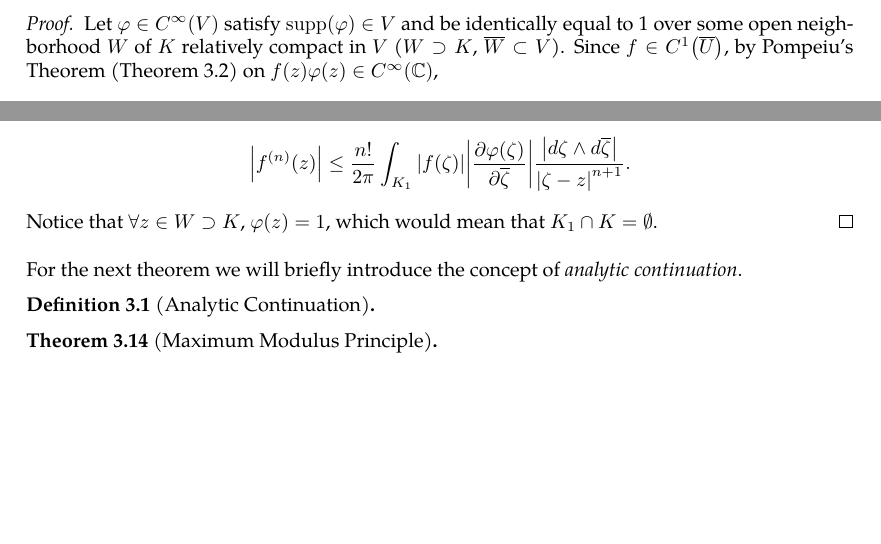
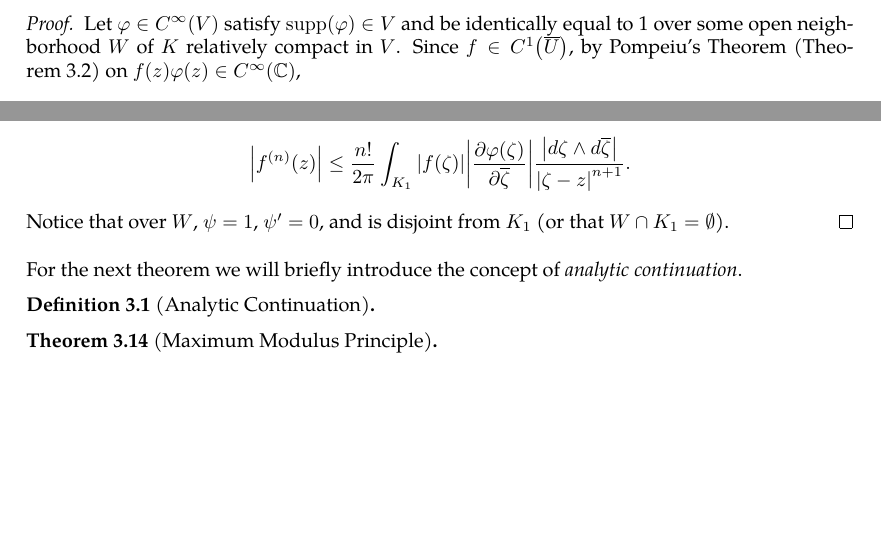
Before and after one commit to slipperking/complex-analysis-latex, a LaTeX document (main.tex): two parts of page 29 of 29, joined at a grey line, cut so that both start at the same text. Compiled offline with pdfLaTeX.

Commit message:
overleaf_to_git (Tue May 27 17:09:58 2025 -0700): update main.tex from r5728 to r5741

```diff
--- a/main.tex
+++ b/main.tex
@@ -760,13 +760,13 @@ We will introduce a trivial application of Liouville's Theorem:
     where \(\left\|f\right\|_{L_p(V)}\) denotes \[\paren{\int_V\abs{f(z)}^p\ddx\wedge\ddy}^{\flatfrac{1}{p}}.\]
 \end{theorem}
 \begin{proof}
-    Let \(\varphi\in C^\infty(V)\)  satisfy \(\supp(\varphi)\in V\) and be identically equal to 1 over some open neighborhood \(W\) of \(K\) relatively compact in \(V\) (\(W\supset K\), \(\overline{W}\subset V\)). Since \(f\in C^1\paren{\overline{U}}\), by Pompeiu's Theorem (\autoref{thm:pompeiu}) on \(f(z)\varphi(z)\in C^\infty(\mathbb{C})\), \[f(z)\varphi(z)=\frac{1}{2\pi i}\paren{\int_{\partial U}\frac{f(\zeta)\varphi(\zeta)}{\zeta-z}\ddzeta-\int_{U}\pdv{f(\zeta)\varphi(\zeta)}{\overline{\zeta}}\cdot\frac{\dd{\overline{\zeta}}\wedge\ddzeta}{\zeta-z}}.\]
+    Let \(\varphi\in C^\infty(V)\)  satisfy \(\supp(\varphi)\in V\) and be identically equal to 1 over some open neighborhood \(W\) of \(K\) relatively compact in \(V\). Since \(f\in C^1\paren{\overline{U}}\), by Pompeiu's Theorem (\autoref{thm:pompeiu}) on \(f(z)\varphi(z)\in C^\infty(\mathbb{C})\), \[f(z)\varphi(z)=\frac{1}{2\pi i}\paren{\int_{\partial U}\frac{f(\zeta)\varphi(\zeta)}{\zeta-z}\ddzeta-\int_{U}\pdv{f(\zeta)\varphi(\zeta)}{\overline{\zeta}}\cdot\frac{\dd{\overline{\zeta}}\wedge\ddzeta}{\zeta-z}}.\]
     By the product rule, \[\pdv{f(\zeta)\varphi(\zeta)}{\overline{\zeta}}=\pdv{\varphi(\zeta)}{\overline{\zeta}}f(\zeta),\] and since \(\partial U\subset\mathbb{C}\setminus\supp(\varphi)\), the first term vanishes, resulting in \[f(z)\varphi(z)=-\frac{1}{2\pi i}\int_U\pdv{\varphi(\zeta)}{\overline{\zeta}}f(\zeta)\cdot\frac{\dd{\overline{\zeta}}\wedge\ddzeta}{\zeta-z}.\] Let \(K_1\) denote \(\supp\paren{\pdv{\varphi(\zeta)}{\overline{\zeta}}}\), and \(\forall z\in K\), \(\varphi(z)=1\). Therefore, \[f(z)=\frac{1}{2\pi i}\int_{K_1}f(\zeta)\cdot\pdv{\varphi(\zeta)}{\overline{\zeta}}\cdot\frac{\ddzeta\wedge\dd{\overline{\zeta}}}{\zeta-z}.\]
     We can differentiate within the integral as \(f(\zeta)\cdot\pdv{\varphi(\zeta)}{\overline{\zeta}}\) is \(C^\infty\) and bounded over \(K^1\), and thus the integrand is termwise dominated by an integrable function independent of \(\zeta\):
     \[f^{(n)}(z)=\frac{n!}{2\pi i}\int_{K_1} f(\zeta)\cdot\pdv{\varphi(\zeta)}{\overline{\zeta}}\cdot\frac{\ddzeta\wedge\dd{\overline{\zeta}}}{\paren{\zeta-z}^{n+1}},\]
     and by the triangle inequality,
     \[\abs{f^{(n)}(z)}\leq\frac{n!}{2\pi}\int_{K_1} \abs{f(\zeta)}\abs{\pdv{\varphi(\zeta)}{\overline{\zeta}}}\frac{\abs{\ddzeta\wedge\dd{\overline{\zeta}}}}{\abs{\zeta-z}^{n+1}}.\]
-    Notice that \(\forall z\in W\supset K\), \(\varphi(z)=1\), which would mean that \(K_1\cap K=\emptyset\).
+    Notice that over \(W\), \(\psi=1\), \(\psi'=0\), and is disjoint from \(K_1\) (or that \(W\cap K_1=\emptyset\)).
 \end{proof}
 For the next theorem we will briefly introduce the concept of \textit{analytic continuation}.
 \begin{definition}[Analytic Continuation]
```
